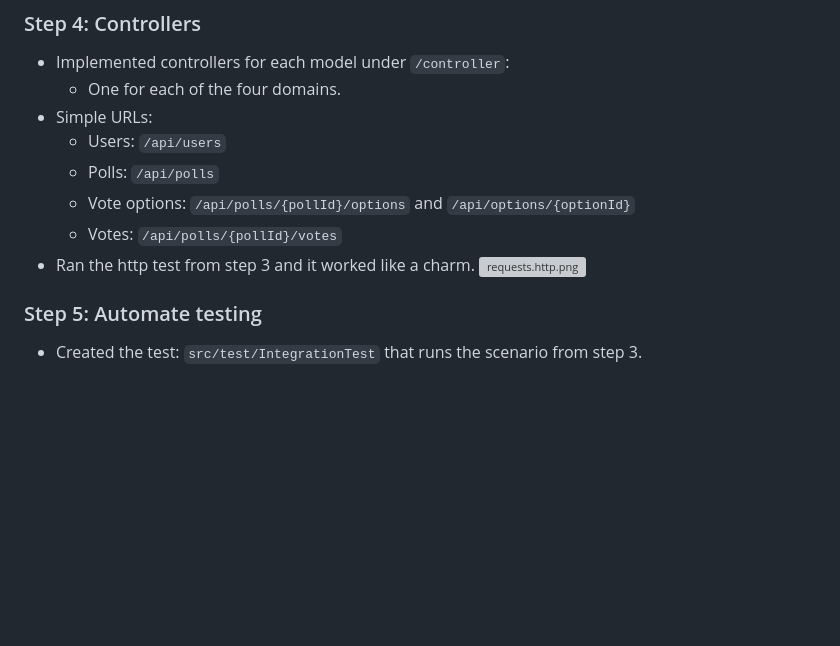
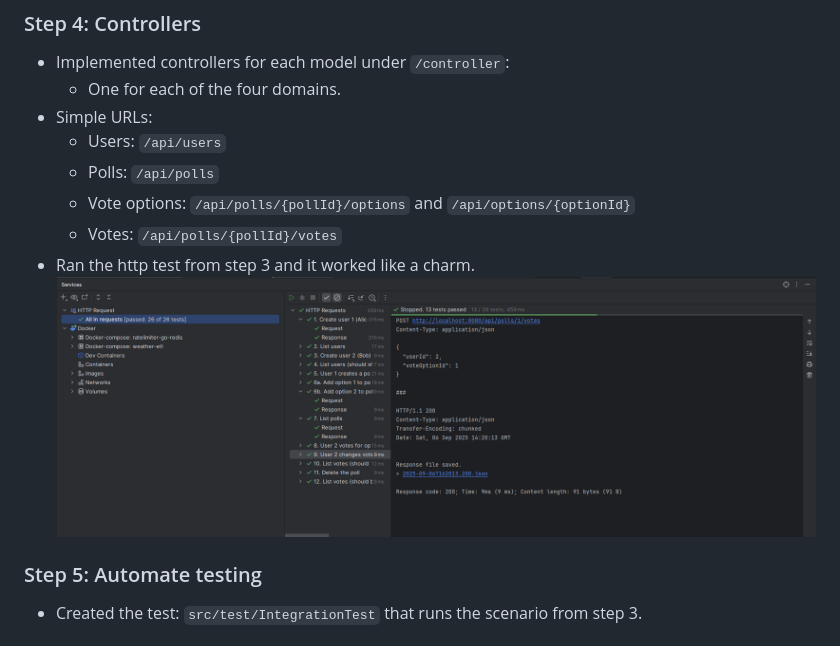
Before and after one commit to nikolaihg/dat250-expass, a Markdown page: dat250-expass2.md, the part around the change. Drawn GitHub-style; blank space fills up the shorter version; grey boxes are pictures that could not be loaded.

```diff
--- a/dat250-expass2.md
+++ b/dat250-expass2.md
@@ -27,7 +27,7 @@ I created a [requests.http](requests.http) file containing all the required test
   - Vote options: `/api/polls/{pollId}/options` and `/api/options/{optionId}`
   - Votes: `/api/polls/{pollId}/votes`
 - Ran the http test from step 3 and it worked like a charm.
-![requests.http.png](screenshots\expass2\requests.png)
+![requests.png](/screenshots/expass2/requests.png)
 
 ### Step 5: Automate testing
 - Created the test: `src/test/IntegrationTest` that runs the scenario from step 3.
```
